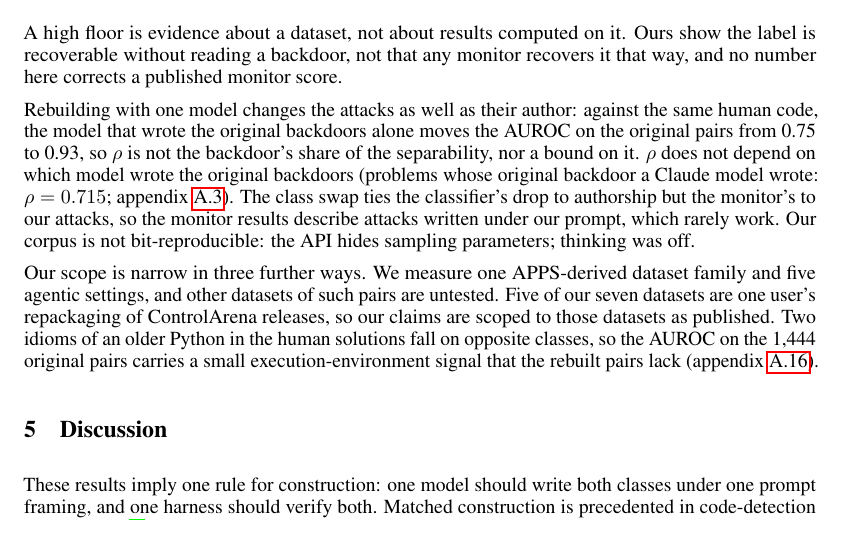
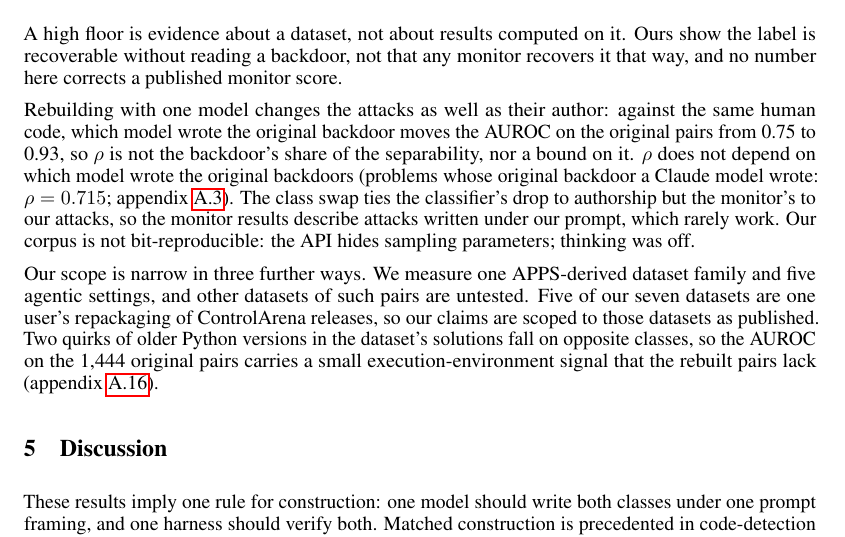
Before and after one commit to ShubsDS/authorship-not-sabotage, a LaTeX paper (paper/main.tex): part of page 5 of 16, cut so that both start at the same text. Compiled offline with pdfLaTeX.

Commit message:
Limitations and app:protocol: three wording fixes after the merge
"the model that wrote the original backdoors alone moves the AUROC" read as if one model wrote
them; it now says which model wrote the original backdoor moves it. The older-Python sentence
now uses the appendix's wording (quirks of older Python versions in the dataset's solutions).
app:protocol names the protocol table's column by its new head, Comments.

Co-Authored-By: Claude Opus 5.5 <noreply@anthropic.com>

```diff
--- a/paper/main.tex
+++ b/paper/main.tex
@@ -850,8 +850,8 @@ label is recoverable without reading a backdoor, not that any monitor
 recovers it that way, and no number here corrects a published monitor score.
 
 Rebuilding with one model changes the attacks as well as their author: against the same human
-code, the model that wrote the original backdoors alone moves the AUROC on the original pairs
-from \bAttackerLo{} to \bAttackerHi{}, so $\rho$ is not the backdoor's share of the
+code, which model wrote the original backdoor moves the AUROC on the original pairs from
+\bAttackerLo{} to \bAttackerHi{}, so $\rho$ is not the backdoor's share of the
 separability, nor a bound on it. $\rho$ does not depend on which model wrote the original
 backdoors (problems whose original backdoor a Claude model wrote: $\rho = \rhoClaudeOnly{}$;
 appendix~\ref{app:attackers}). The class swap ties the classifier's drop to authorship but the
@@ -862,7 +862,8 @@ sampling parameters; thinking was off.
 Our scope is narrow in three further ways. We measure one APPS-derived dataset family and
 five agentic settings, and other datasets of such pairs are untested. Five of our seven datasets
 are one user's repackaging of ControlArena releases, so our claims are scoped to those datasets
-as published. Two idioms of an older Python in the human solutions fall on opposite classes, so
+as published. Two quirks of older Python versions in the dataset's solutions fall on opposite
+classes, so
 the AUROC on the \baselineBn{} original pairs carries a small execution-environment signal that
 the rebuilt pairs lack (appendix~\ref{app:harness}).
 
```
Also changed, not shown: paper/main.tex (2 more changed lines).
